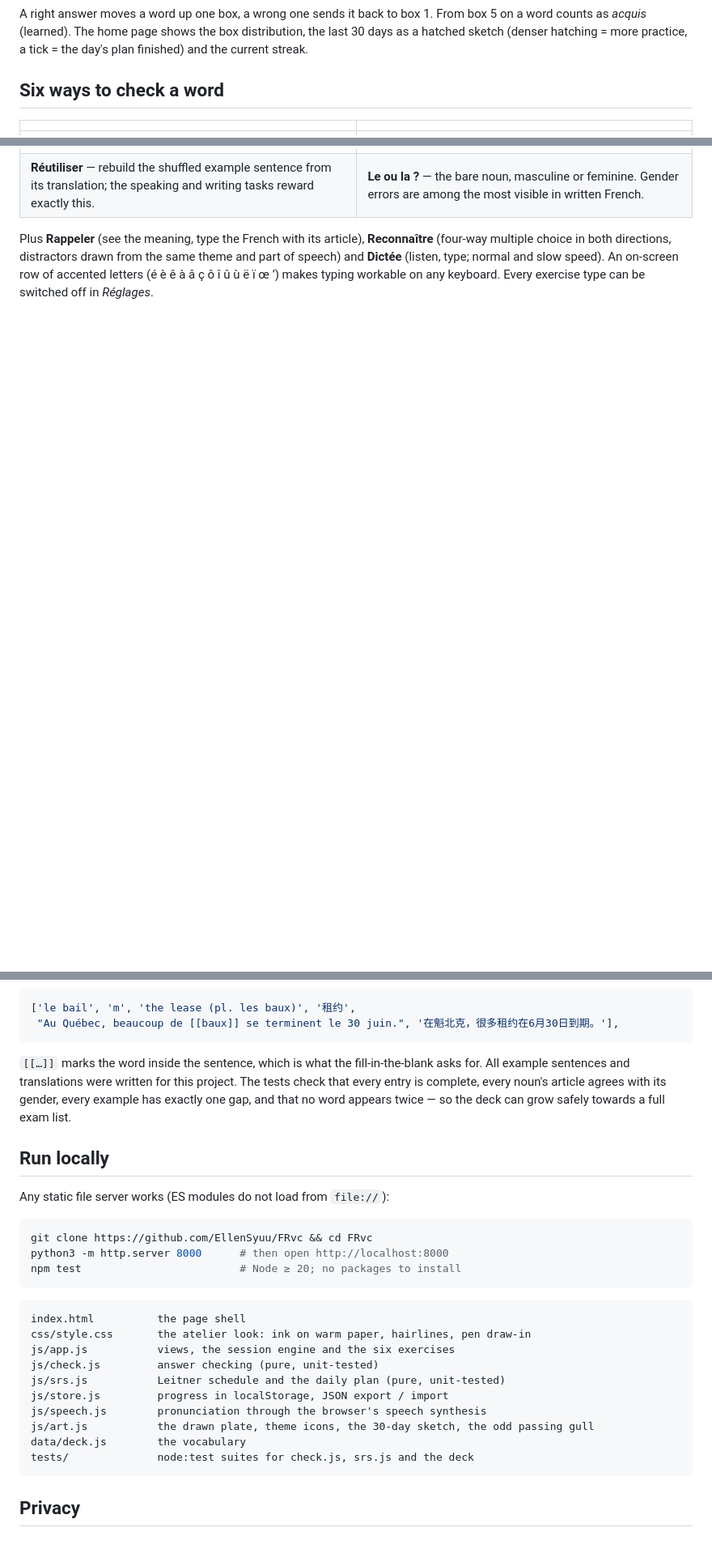
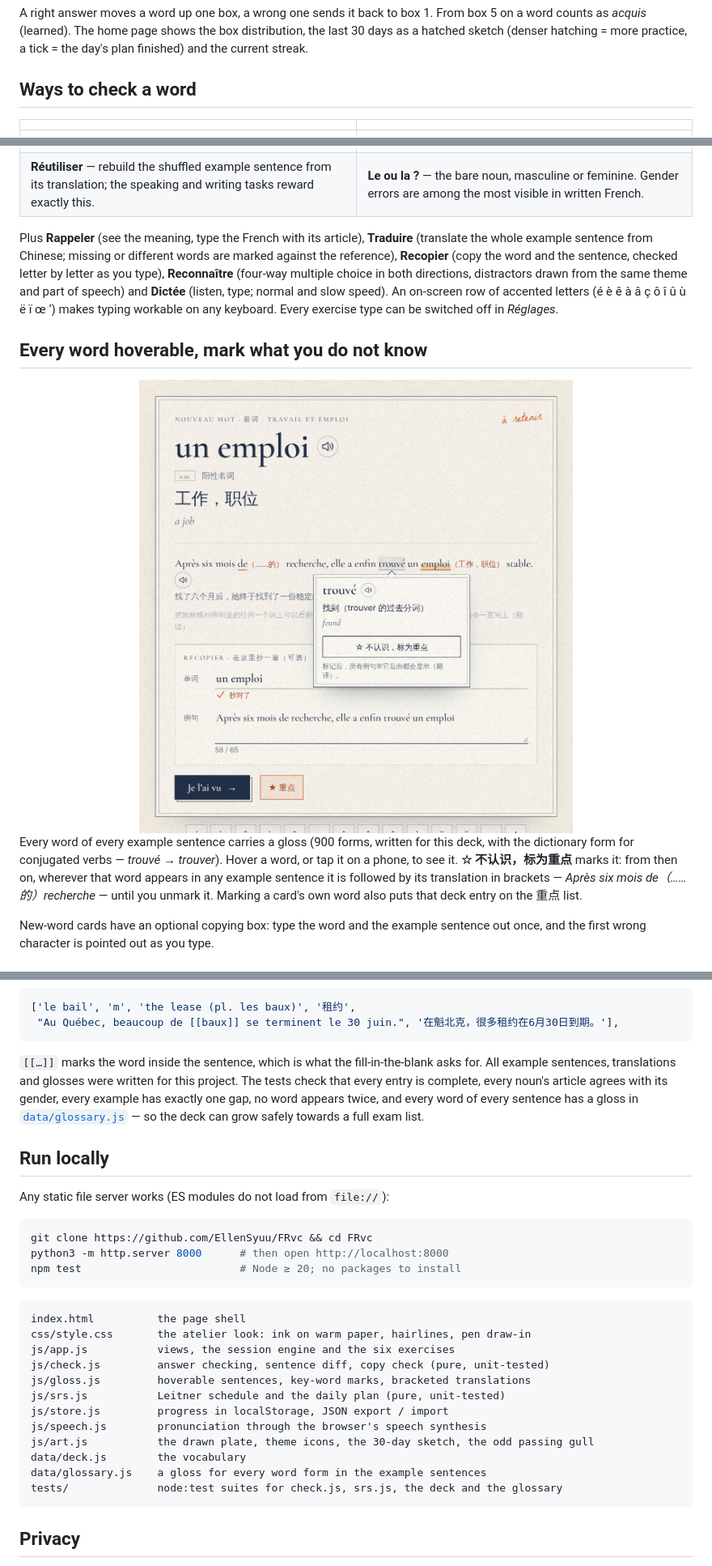
Before and after one commit to EllenSyuu/FRvc, a Markdown page: README.md, 3 parts joined by grey strips. Shown at 81% size. Rendered like a GitHub page; pictures changed too: docs/img/hover.jpg (added); blank space fills up the shorter version.

````diff
--- a/README.md
+++ b/README.md
@@ -55,7 +57,7 @@ a word counts as *acquis* (learned). The home page shows the box distribution, t
 30 days as a hatched sketch (denser hatching = more practice, a tick = the day's plan
 finished) and the current streak.
 
-## Six ways to check a word
+## Ways to check a word
 
 | | |
 | --- | --- |
@@ -64,8 +66,26 @@ finished) and the current streak.
 | <img alt="Sentence building: shuffled word tiles being put in order under a Chinese translation" src="docs/img/build.jpg"> | <img alt="Gender question for 'salaire' answered wrongly, showing the correct form 'le salaire'" src="docs/img/gender.jpg"> |
 | **Réutiliser** — rebuild the shuffled example sentence from its translation; the speaking and writing tasks reward exactly this. | **Le ou la ?** — the bare noun, masculine or feminine. Gender errors are among the most visible in written French. |
 
-Plus **Rappeler** (see the meaning, type the French with its article), **Reconnaître**
-(four-way multiple choice in both directions, distractors drawn from the same theme and
-part of speech) and **Dictée** (listen, type; normal and slow speed). An on-screen row of
+Plus **Rappeler** (see the meaning, type the French with its article), **Traduire**
+(translate the whole example sentence from Chinese; missing or different words are
+marked against the reference), **Recopier** (copy the word and the sentence, checked
+letter by letter as you type), **Reconnaître** (four-way multiple choice in both
+directions, distractors drawn from the same theme and part of speech) and **Dictée**
+(listen, type; normal and slow speed). An on-screen row of
 accented letters (é è ê à â ç ô î û ù ë ï œ ’) makes typing workable on any keyboard.
 Every exercise type can be switched off in *Réglages*.
+
+## Every word hoverable, mark what you do not know
+
+<img alt="A new-word card: hovering 'trouvé' in the example sentence opens a small card with its meaning and a button to mark it; marked words are followed by their translation in brackets; below, a copying box checks the typed word and sentence letter by letter" src="docs/img/hover.jpg" width="100%">
+
+Every word of every example sentence carries a gloss (900 forms, written for this deck,
+with the dictionary form for conjugated verbs — *trouvé → trouver*). Hover a word, or tap
+it on a phone, to see it. **☆ 不认识，标为重点** marks it: from then on, wherever that word
+appears in any example sentence it is followed by its translation in brackets —
+*Après six mois de（……的）recherche* — until you unmark it. Marking a card's own word
+also puts that deck entry on the 重点 list.
+
+New-word cards have an optional copying box: type the word and the example sentence out
+once, and the first wrong character is pointed out as you type.
+
@@ -109,9 +141,10 @@ Every entry is one line in [`data/deck.js`](data/deck.js):
 ```
 
 `[[…]]` marks the word inside the sentence, which is what the fill-in-the-blank asks
-for. All example sentences and translations were written for this project. The tests
-check that every entry is complete, every noun's article agrees with its gender, every
-example has exactly one gap, and that no word appears twice — so the deck can grow
+for. All example sentences, translations and glosses were written for this project. The
+tests check that every entry is complete, every noun's article agrees with its gender,
+every example has exactly one gap, no word appears twice, and every word of every
+sentence has a gloss in [`data/glossary.js`](data/glossary.js) — so the deck can grow
 safely towards a full exam list.
 
 ## Run locally
@@ -128,13 +161,15 @@ npm test                         # Node ≥ 20; no packages to install
 index.html          the page shell
 css/style.css       the atelier look: ink on warm paper, hairlines, pen draw-in
 js/app.js           views, the session engine and the six exercises
-js/check.js         answer checking (pure, unit-tested)
+js/check.js         answer checking, sentence diff, copy check (pure, unit-tested)
+js/gloss.js         hoverable sentences, key-word marks, bracketed translations
 js/srs.js           Leitner schedule and the daily plan (pure, unit-tested)
 js/store.js         progress in localStorage, JSON export / import
 js/speech.js        pronunciation through the browser's speech synthesis
 js/art.js           the drawn plate, theme icons, the 30-day sketch, the odd passing gull
 data/deck.js        the vocabulary
-tests/              node:test suites for check.js, srs.js and the deck
+data/glossary.js    a gloss for every word form in the example sentences
+tests/              node:test suites for check.js, srs.js, the deck and the glossary
 ```
 
 ## Privacy
````
Also changed, not shown: other parts of README.md (+16 -2 lines), docs/img/practice.jpg (added), docs/img/translate.jpg (added), 10 other files.
